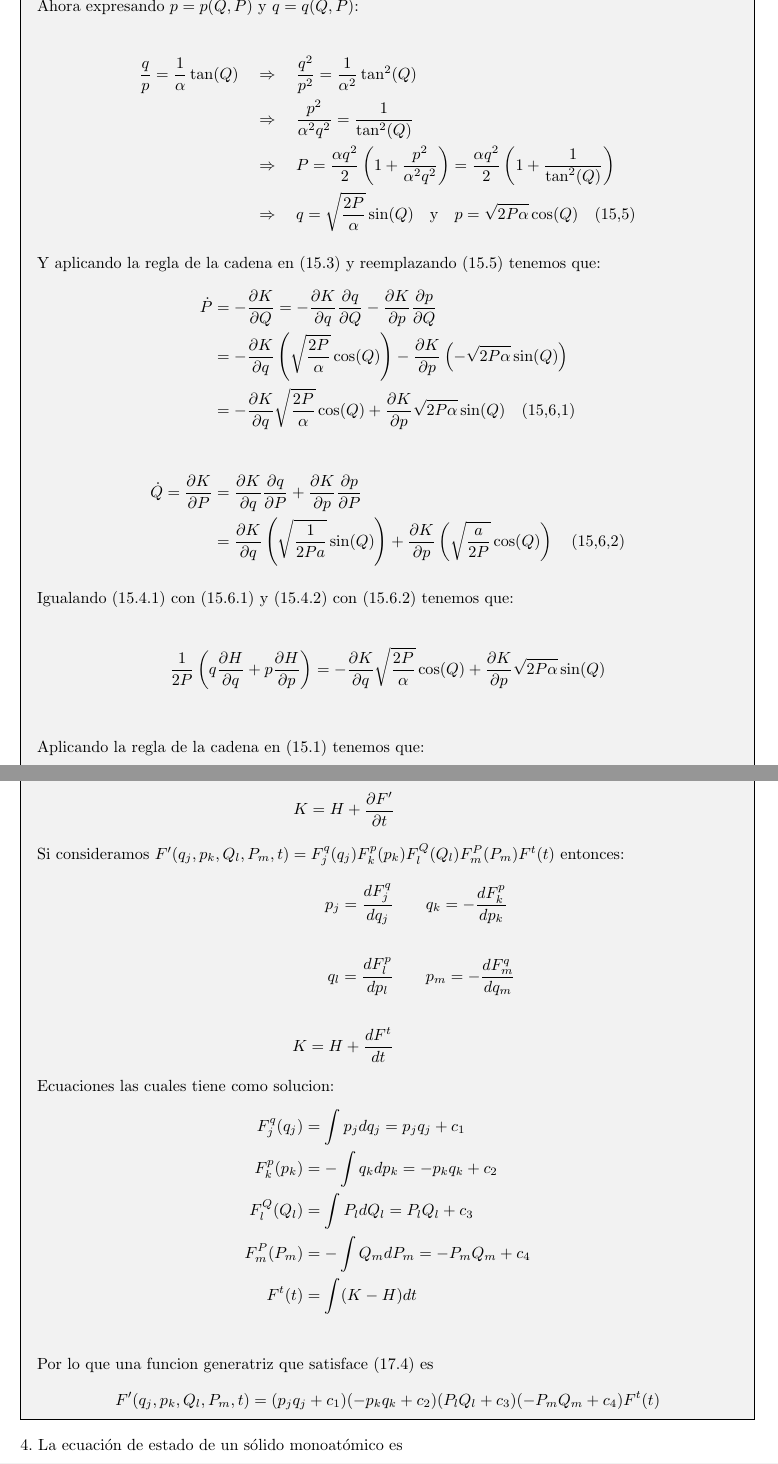
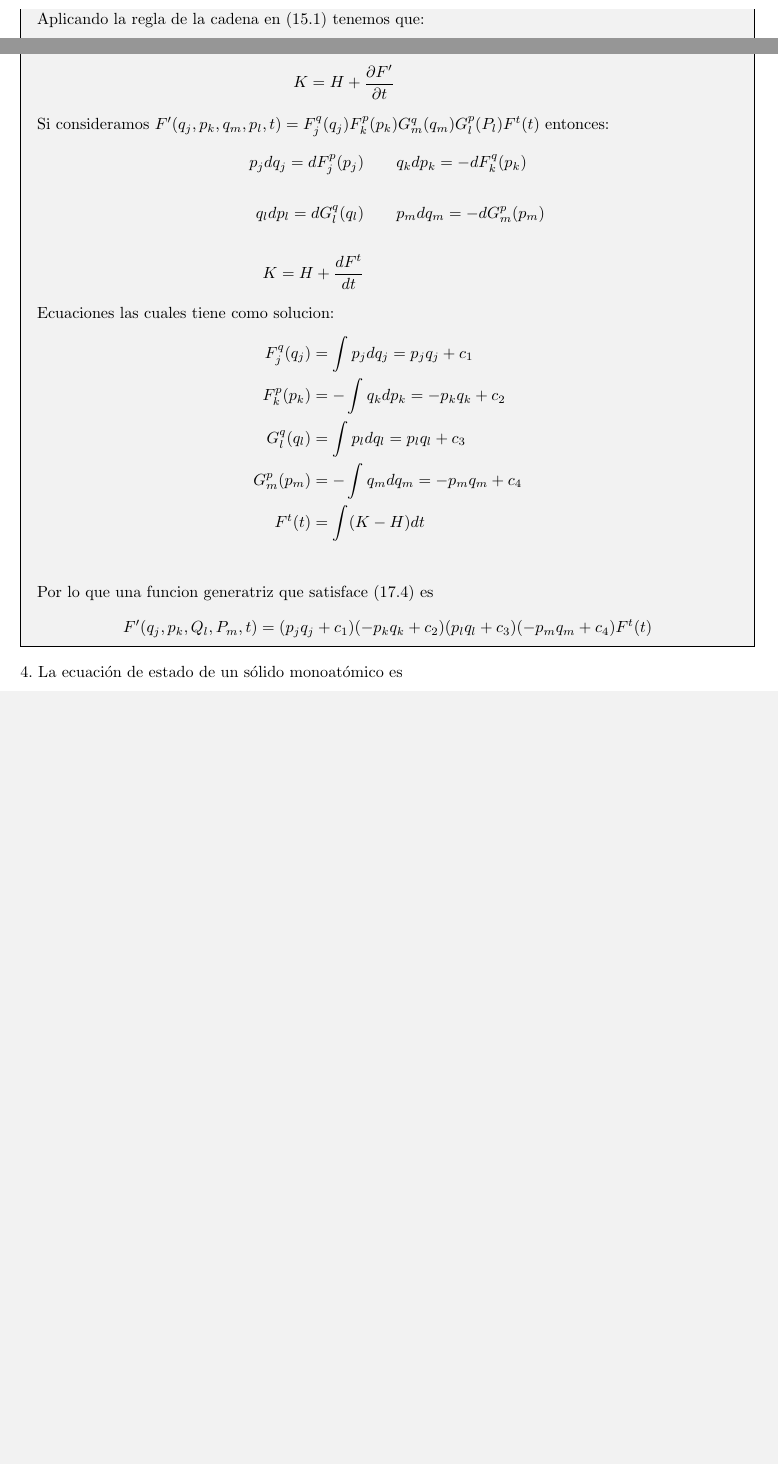
Before and after one commit to ACRCris/Taller2Termodinamica, a LaTeX document (main.tex): two parts of pages 2 and 6 of 14 before the commit and two parts of pages 2 and 5 of 13 after it, joined at a grey line, cut at the place of the change, the shorter picture padded with empty space. The pictures show the PDF file main.pdf that the author committed with the source.

Commit message:
eleminar despeje de p y q y sus reglas de la cadena

```diff
--- a/main.tex
+++ b/main.tex
@@ -87,9 +79,0 @@
-                \frac{2 P}{\alpha}}\sin (Q) \quad \text{y} \quad p = \sqrt{
-                    2 P \alpha}\cos (Q) \quad (15.5)
-        \end{align*}
-
-        Y aplicando la regla de la cadena en (15.3) y reemplazando (15.5) tenemos que:
-        \begin{align*}
-            \dot P &= -\frac{\partial K}{\partial Q} = -\frac{\partial K}{\partial q} \frac{\partial q}{\partial Q} - \frac{\partial K}{\partial p} \frac{\partial p}{\partial Q}\\
-            &=  -\frac{\partial K}{\partial q}\left( \sqrt{
-                \frac{2 P}{\alpha}}\cos (Q) \right) - \frac{\partial K}{\partial p} \left( -\sqrt{
@@ -100,18 +80,3 @@
-        \end{align*}
-
-        \begin{align*}
-            \dot Q = \frac{\partial K}{\partial P} &= \frac{\partial K}{\partial q} \frac{\partial q}{\partial P} + \frac{\partial K}{\partial p} \frac{\partial p}{\partial P}\\
-            &= \frac{\partial K}{\partial q}\left(\sqrt{\frac{1}{2Pa}} \sin (Q)\right) + \frac{\partial K}{\partial p} \left( \sqrt{\frac{a}{2P}} \cos (Q)\right) \quad (15.6.2)
-        \end{align*}
-
-        Igualando (15.4.1) con (15.6.1) y (15.4.2) con (15.6.2) tenemos que:
-
-        \begin{align*}
-            \frac 1 {2P}  \left( q\frac{\partial H}{\partial q} +  p \frac{\partial H}{\partial p} \right) &= -\frac{\partial K}{\partial q}\sqrt{
-                \frac{2 P}{\alpha}}\cos (Q) + \frac{\partial K}{\partial p} \sqrt{
-                    2 P \alpha}\sin (Q)\\
-        \end{align*}
-
         Aplicando la regla de la cadena en (15.1) tenemos que:
         \begin{align*}
             \dot p = -\frac{\partial H}{\partial q} &= -\frac{\partial H}{\partial Q} \frac{\partial Q}{\partial q} - \frac{\partial H}{\partial P} \frac{\partial P}{\partial q}\\
@@ -339,23 +304,23 @@
             q_l = \frac{\partial F'}{\partial p_l} & \qquad p_m = -\frac{\partial F'}{\partial q_m} \\\\
             \qquad K = H+\frac{\partial F'}{\partial t}
         \end{align*}
-    Si consideramos $F'(q_j, p_k, Q_l, P_m, t) = F^{q}_j(q_j)F^{p}_k(p_k)F^{Q}_l(Q_l)F^{P}_m(P_m)F^t(t)$ entonces:
+    Si consideramos $F'(q_j, p_k,q_m, p_l,  t) = F^{q}_j(q_j)F^{p}_k(p_k)G^{q}_m(q_m)G^{p}_l(P_l)F^t(t)$ entonces:
     \begin{align*}
-        p_j = \frac{dF^q_j}{dq_j} & \qquad q_k = -\frac{dF^p_k}{dp_k} \\\\
-        q_l = \frac{dF^p_l}{dp_l} & \qquad p_m = -\frac{dF^q_m}{dq_m} \\\\
+        p_jdq_j = dF^p_j(p_j) & \qquad q_kdp_k = -dF^q_k(p_k) \\\\
+        q_ldp_l = dG^q_l(q_l) & \qquad p_m dq_m= -dG^p_m(p_m) \\\\
         \qquad K = H+\frac{dF^t}{dt}
     \end{align*}
     Ecuaciones las cuales tiene como solucion:
     \begin{align*}
         F^q_j(q_j) &= \int p_j dq_j = p_jq_j + c_1\\
         F^p_k(p_k) &= -\int q_k dp_k = - p_k q_k + c_2\\
-        F^Q_l(Q_l) &= \int P_l dQ_l = P_lQ_l + c_3\\
-        F^P_m(P_m) &= -\int Q_m dP_m  = -P_m Q_m + c_4\\
+        G^q_l(q_l) &= \int p_l dq_l = p_lq_l + c_3\\
+        G^p_m(p_m) &= -\int q_m dq_m  = -p_m q_m + c_4\\
         F^t(t) &= \int (K-H) dt\\
     \end{align*}
     Por lo que una funcion generatriz que satisface (17.4) es
     \begin{align*}
-        F'(q_j, p_k, Q_l, P_m, t) = (p_j q_j + c_1)(- p_k q_k + c_2)(P_l Q_l + c_3)(-P_m Q_m + c_4) F^t(t)
+        F'(q_j, p_k, Q_l, P_m, t) = (p_j q_j + c_1)(- p_k q_k + c_2)(p_l q_l + c_3)(-p_m q_m + c_4) F^t(t)
     \end{align*}
     \end{answer}
     \input{p4.tex}
```
Also changed, not shown: main.pdf, main.tex (13 more changed lines).
